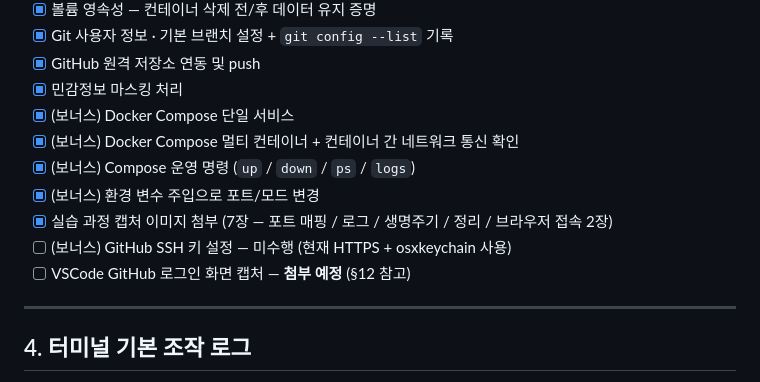
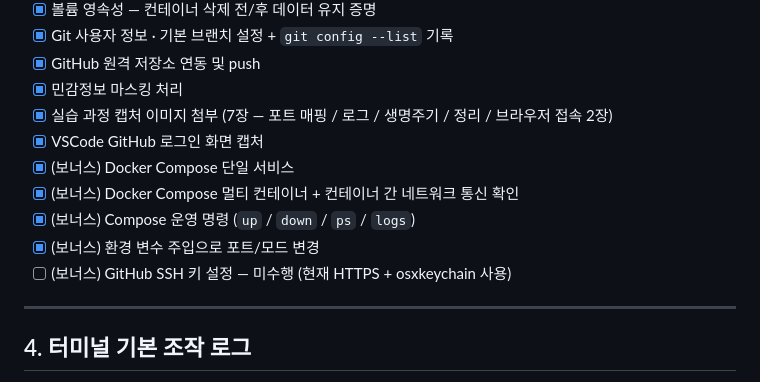
Before and after one commit to Dong-tak/dev-workstation, a Markdown page: README.md, the part around the change. Rendered like a GitHub page.

Commit message:
vscode github 연동

```diff
--- a/README.md
+++ b/README.md
@@ -95,13 +95,13 @@ dev-workstation/
 - [x] Git 사용자 정보 · 기본 브랜치 설정 + `git config --list` 기록
 - [x] GitHub 원격 저장소 연동 및 push
 - [x] 민감정보 마스킹 처리
+- [x] 실습 과정 캡처 이미지 첨부 (7장 — 포트 매핑 / 로그 / 생명주기 / 정리 / 브라우저 접속 2장)
+- [x] VSCode GitHub 로그인 화면 캡처
 - [x] (보너스) Docker Compose 단일 서비스
 - [x] (보너스) Docker Compose 멀티 컨테이너 + 컨테이너 간 네트워크 통신 확인
 - [x] (보너스) Compose 운영 명령 (`up` / `down` / `ps` / `logs`)
 - [x] (보너스) 환경 변수 주입으로 포트/모드 변경
-- [x] 실습 과정 캡처 이미지 첨부 (7장 — 포트 매핑 / 로그 / 생명주기 / 정리 / 브라우저 접속 2장)
 - [ ] (보너스) GitHub SSH 키 설정 — 미수행 (현재 HTTPS + osxkeychain 사용)
-- [ ] VSCode GitHub 로그인 화면 캡처 — **첨부 예정** (§12 참고)
 
 ---
 
```
